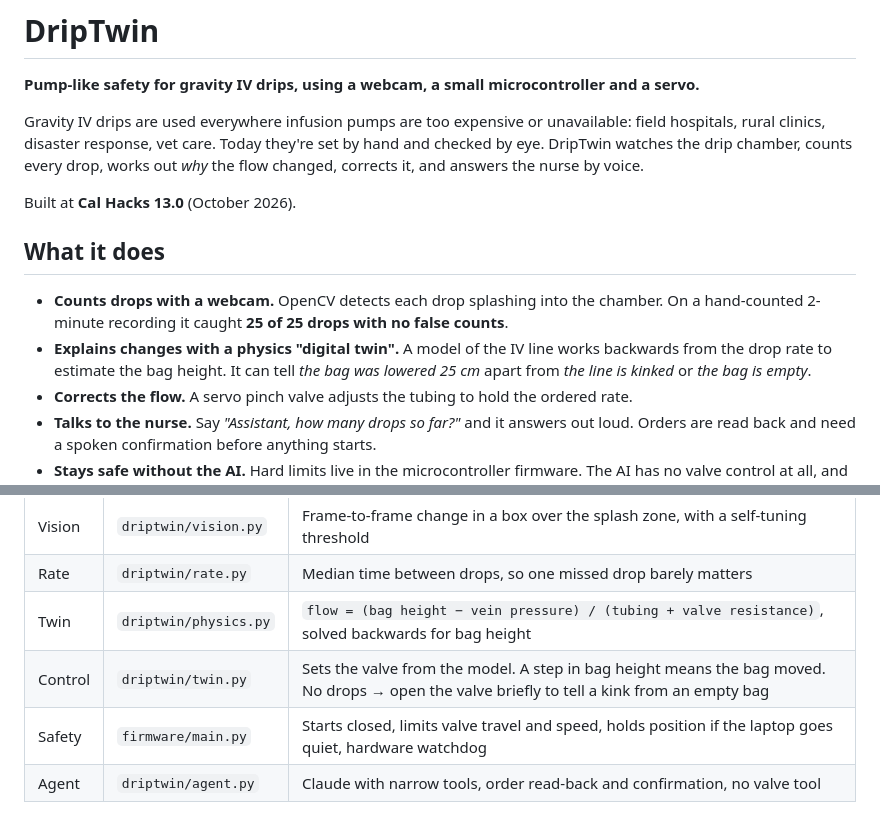
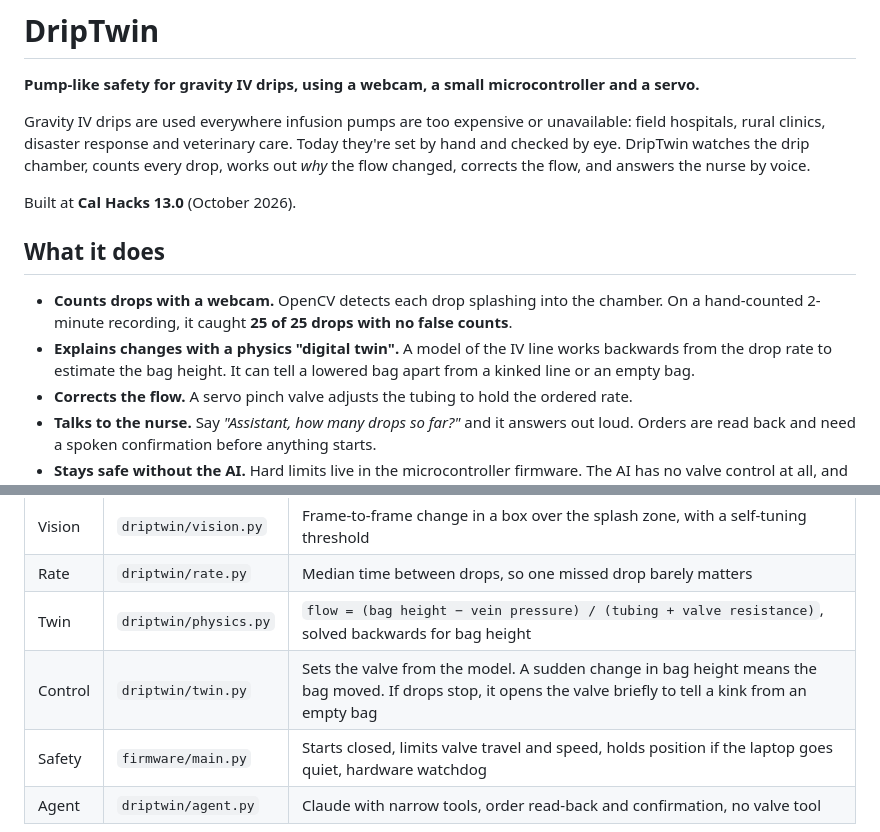
Before and after one commit to nbishal-sum/DripTwin, a Markdown page: README.md, 2 parts joined by grey strips. GitHub-like rendering.

Commit message:
README: grammar fixes
Co-Authored-By: Claude Opus 5.5 <noreply@anthropic.com>

```diff
--- a/README.md
+++ b/README.md
@@ -3,19 +3,19 @@
 **Pump-like safety for gravity IV drips, using a webcam, a small microcontroller and a servo.**
 
 Gravity IV drips are used everywhere infusion pumps are too expensive or unavailable: field
-hospitals, rural clinics, disaster response, vet care. Today they're set by hand and checked by eye.
+hospitals, rural clinics, disaster response and veterinary care. Today they're set by hand and checked by eye.
 DripTwin watches the drip chamber, counts every drop, works out *why* the flow changed, corrects
-it, and answers the nurse by voice.
+the flow, and answers the nurse by voice.
 
 Built at **Cal Hacks 13.0** (October 2026).
 
 ## What it does
 
 - **Counts drops with a webcam.** OpenCV detects each drop splashing into the chamber.
-  On a hand-counted 2-minute recording it caught **25 of 25 drops with no false counts**.
+  On a hand-counted 2-minute recording, it caught **25 of 25 drops with no false counts**.
 - **Explains changes with a physics "digital twin".** A model of the IV line works backwards
-  from the drop rate to estimate the bag height. It can tell *the bag was lowered 25 cm* apart from
-  *the line is kinked* or *the bag is empty*.
+  from the drop rate to estimate the bag height. It can tell a lowered bag apart from a kinked line
+  or an empty bag.
 - **Corrects the flow.** A servo pinch valve adjusts the tubing to hold the ordered rate.
 - **Talks to the nurse.** Say *"Assistant, how many drops so far?"* and it answers out loud.
   Orders are read back and need a spoken confirmation before anything starts.
@@ -64,7 +64,7 @@ webcam → drop detector → drip rate → digital twin → pinch valve (via Pic
 | Vision | `driptwin/vision.py` | Frame-to-frame change in a box over the splash zone, with a self-tuning threshold |
 | Rate | `driptwin/rate.py` | Median time between drops, so one missed drop barely matters |
 | Twin | `driptwin/physics.py` | `flow = (bag height − vein pressure) / (tubing + valve resistance)`, solved backwards for bag height |
-| Control | `driptwin/twin.py` | Sets the valve from the model. A step in bag height means the bag moved. No drops → open the valve briefly to tell a kink from an empty bag |
+| Control | `driptwin/twin.py` | Sets the valve from the model. A sudden change in bag height means the bag moved. If drops stop, it opens the valve briefly to tell a kink from an empty bag |
 | Safety | `firmware/main.py` | Starts closed, limits valve travel and speed, holds position if the laptop goes quiet, hardware watchdog |
 | Agent | `driptwin/agent.py` | Claude with narrow tools, order read-back and confirmation, no valve tool |
 
```
